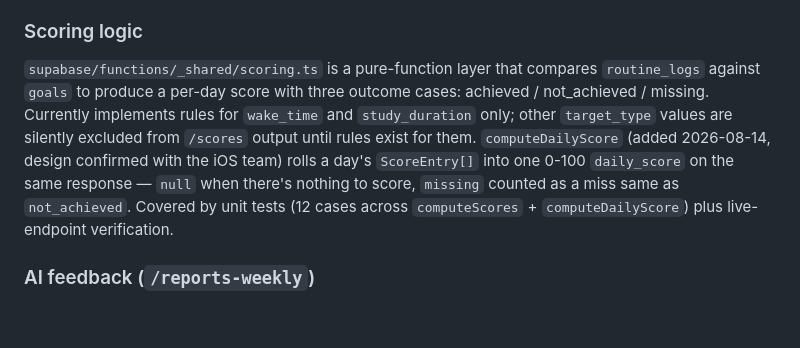
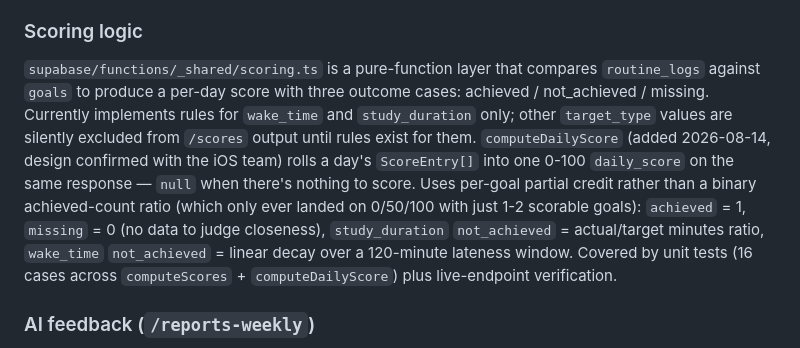
Before and after one commit to MeoHyeok/routinity-backend, a Markdown page: CLAUDE.md, the part around the change. GitHub-like rendering; blank space fills up the shorter version.

```diff
--- a/CLAUDE.md
+++ b/CLAUDE.md
@@ -28,7 +28,7 @@ All four tables have RLS enabled with owner-only policies (`create policy ..._se
 Edge Functions are served under `/functions/v1/<name>` (Supabase's standard prefix), not the flat `/logs`-style paths sketched in the ROADMAP draft: `/functions/v1/logs`, `/functions/v1/goals`, `/functions/v1/scores`, `/functions/v1/reports-weekly`. `/logs` and `/goals` also support `DELETE` (added 2026-08-14 at the iOS team's request — not in the original ROADMAP draft) for removing a mis-logged entry or dropping a tracked goal entirely. Auth is a required `Authorization: Bearer <access_token>` header (401 if missing/invalid); errors are `{ "error": "..." }`. See `docs/api-contract.md` for full request/response shapes — it is the field-name/type source of truth for the iOS team, finalized from the ROADMAP draft (e.g. log `id` is a uuid, not the draft's `log_abc123`). Per the roadmap, any further field/type change must be announced to the team channel immediately.
 
 ### Scoring logic
-`supabase/functions/_shared/scoring.ts` is a pure-function layer that compares `routine_logs` against `goals` to produce a per-day score with three outcome cases: achieved / not_achieved / missing. Currently implements rules for `wake_time` and `study_duration` only; other `target_type` values are silently excluded from `/scores` output until rules exist for them. `computeDailyScore` (added 2026-08-14, design confirmed with the iOS team) rolls a day's `ScoreEntry[]` into one 0-100 `daily_score` on the same response — `null` when there's nothing to score, `missing` counted as a miss same as `not_achieved`. Covered by unit tests (12 cases across `computeScores` + `computeDailyScore`) plus live-endpoint verification.
+`supabase/functions/_shared/scoring.ts` is a pure-function layer that compares `routine_logs` against `goals` to produce a per-day score with three outcome cases: achieved / not_achieved / missing. Currently implements rules for `wake_time` and `study_duration` only; other `target_type` values are silently excluded from `/scores` output until rules exist for them. `computeDailyScore` (added 2026-08-14, design confirmed with the iOS team) rolls a day's `ScoreEntry[]` into one 0-100 `daily_score` on the same response — `null` when there's nothing to score. Uses per-goal partial credit rather than a binary achieved-count ratio (which only ever landed on 0/50/100 with just 1-2 scorable goals): `achieved` = 1, `missing` = 0 (no data to judge closeness), `study_duration` `not_achieved` = actual/target minutes ratio, `wake_time` `not_achieved` = linear decay over a 120-minute lateness window. Covered by unit tests (16 cases across `computeScores` + `computeDailyScore`) plus live-endpoint verification.
 
 ### AI feedback (`/reports-weekly`)
 Was the highest-risk component on the timeline; now implemented with the planned fallback: rule-based template report ships whenever Claude generation isn't available or fails, with real LLM generation (`claude-haiku-4-5-20251001`) used when it succeeds. Reports are generated at most once per UTC day and cached (`cached: true` on repeat calls same-day).
```
Also changed, not shown: docs/api-contract.md (+11 -3 lines).
